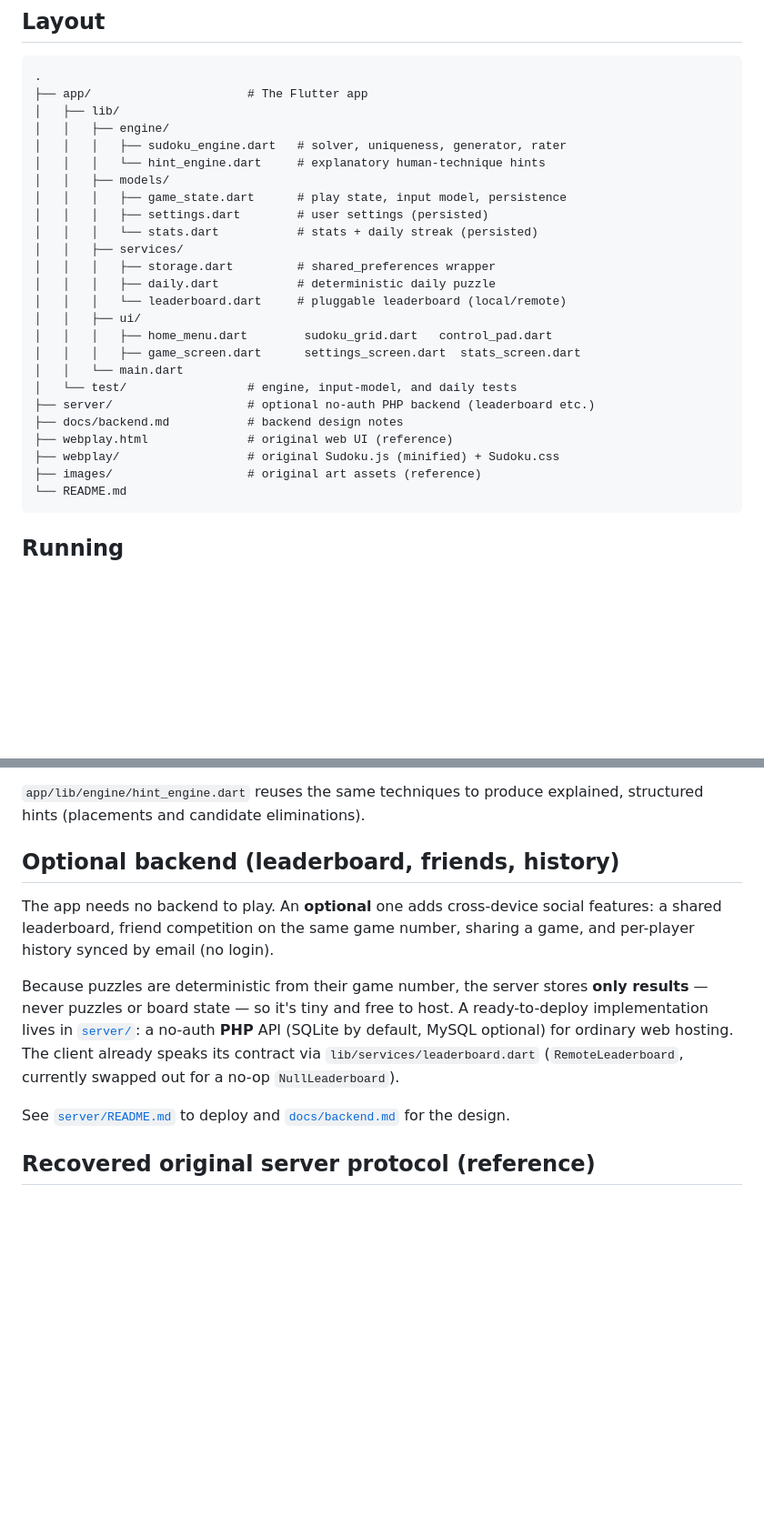
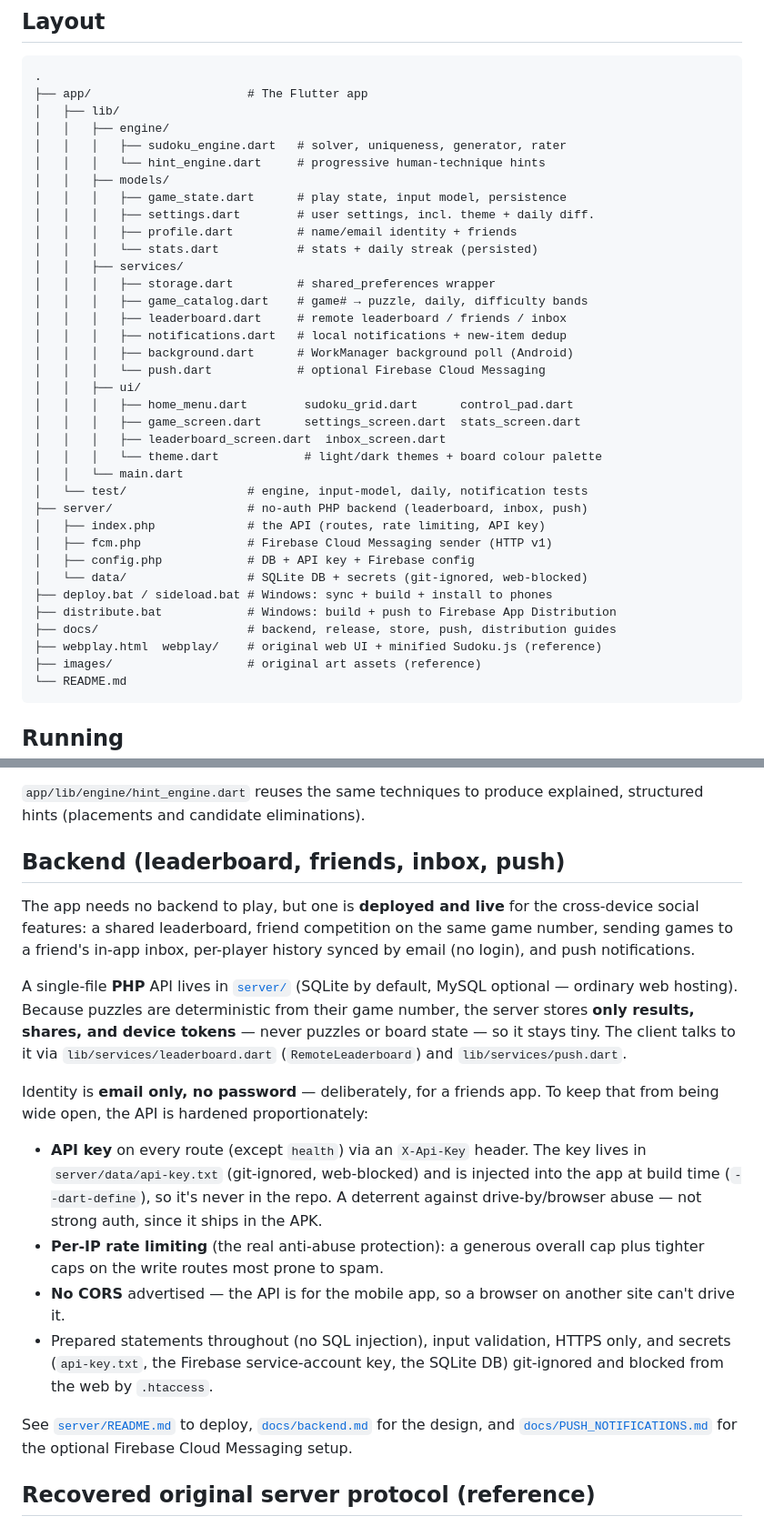
Before and after one commit to trippme/sudoku, a Markdown page: README.md, 2 parts joined by grey strips. Shown at 91% size. Drawn GitHub-style; blank space fills up the shorter version.

````diff
--- a/README.md
+++ b/README.md
@@ -16,24 +16,35 @@ Repo: https://github.com/trippme/sudoku
 │   ├── lib/
 │   │   ├── engine/
 │   │   │   ├── sudoku_engine.dart   # solver, uniqueness, generator, rater
-│   │   │   └── hint_engine.dart     # explanatory human-technique hints
+│   │   │   └── hint_engine.dart     # progressive human-technique hints
 │   │   ├── models/
 │   │   │   ├── game_state.dart      # play state, input model, persistence
-│   │   │   ├── settings.dart        # user settings (persisted)
+│   │   │   ├── settings.dart        # user settings, incl. theme + daily diff.
+│   │   │   ├── profile.dart         # name/email identity + friends
 │   │   │   └── stats.dart           # stats + daily streak (persisted)
 │   │   ├── services/
 │   │   │   ├── storage.dart         # shared_preferences wrapper
-│   │   │   ├── daily.dart           # deterministic daily puzzle
-│   │   │   └── leaderboard.dart     # pluggable leaderboard (local/remote)
+│   │   │   ├── game_catalog.dart    # game# → puzzle, daily, difficulty bands
+│   │   │   ├── leaderboard.dart     # remote leaderboard / friends / inbox
+│   │   │   ├── notifications.dart   # local notifications + new-item dedup
+│   │   │   ├── background.dart      # WorkManager background poll (Android)
+│   │   │   └── push.dart            # optional Firebase Cloud Messaging
 │   │   ├── ui/
-│   │   │   ├── home_menu.dart        sudoku_grid.dart   control_pad.dart
+│   │   │   ├── home_menu.dart        sudoku_grid.dart      control_pad.dart
 │   │   │   ├── game_screen.dart      settings_screen.dart  stats_screen.dart
+│   │   │   ├── leaderboard_screen.dart  inbox_screen.dart
+│   │   │   └── theme.dart            # light/dark themes + board colour palette
 │   │   └── main.dart
-│   └── test/                 # engine, input-model, and daily tests
-├── server/                   # optional no-auth PHP backend (leaderboard etc.)
-├── docs/backend.md           # backend design notes
-├── webplay.html              # original web UI (reference)
-├── webplay/                  # original Sudoku.js (minified) + Sudoku.css
+│   └── test/                 # engine, input-model, daily, notification tests
+├── server/                   # no-auth PHP backend (leaderboard, inbox, push)
+│   ├── index.php             # the API (routes, rate limiting, API key)
+│   ├── fcm.php               # Firebase Cloud Messaging sender (HTTP v1)
+│   ├── config.php            # DB + API key + Firebase config
+│   └── data/                 # SQLite DB + secrets (git-ignored, web-blocked)
+├── deploy.bat / sideload.bat # Windows: sync + build + install to phones
+├── distribute.bat            # Windows: build + push to Firebase App Distribution
+├── docs/                     # backend, release, store, push, distribution guides
+├── webplay.html  webplay/    # original web UI + minified Sudoku.js (reference)
 ├── images/                   # original art assets (reference)
 └── README.md
 ```
@@ -174,21 +198,39 @@ server for:
 `app/lib/engine/hint_engine.dart` reuses the same techniques to produce
 explained, structured hints (placements and candidate eliminations).
 
-## Optional backend (leaderboard, friends, history)
+## Backend (leaderboard, friends, inbox, push)
 
-The app needs no backend to play. An **optional** one adds cross-device social
-features: a shared leaderboard, friend competition on the same game number,
-sharing a game, and per-player history synced by email (no login).
+The app needs no backend to play, but one is **deployed and live** for the
+cross-device social features: a shared leaderboard, friend competition on the
+same game number, sending games to a friend's in-app inbox, per-player history
+synced by email (no login), and push notifications.
 
-Because puzzles are deterministic from their game number, the server stores
-**only results** — never puzzles or board state — so it's tiny and free to host.
-A ready-to-deploy implementation lives in [`server/`](server): a no-auth **PHP**
-API (SQLite by default, MySQL optional) for ordinary web hosting. The client
-already speaks its contract via `lib/services/leaderboard.dart`
-(`RemoteLeaderboard`, currently swapped out for a no-op `NullLeaderboard`).
+A single-file **PHP** API lives in [`server/`](server) (SQLite by default,
+MySQL optional — ordinary web hosting). Because puzzles are deterministic from
+their game number, the server stores **only results, shares, and device
+tokens** — never puzzles or board state — so it stays tiny. The client talks to
+it via `lib/services/leaderboard.dart` (`RemoteLeaderboard`) and
+`lib/services/push.dart`.
 
-See [`server/README.md`](server/README.md) to deploy and
-[`docs/backend.md`](docs/backend.md) for the design.
+Identity is **email only, no password** — deliberately, for a friends app. To
+keep that from being wide open, the API is hardened proportionately:
+
+- **API key** on every route (except `health`) via an `X-Api-Key` header. The
+  key lives in `server/data/api-key.txt` (git-ignored, web-blocked) and is
+  injected into the app at build time (`--dart-define`), so it's never in the
+  repo. A deterrent against drive-by/browser abuse — not strong auth, since it
+  ships in the APK.
+- **Per-IP rate limiting** (the real anti-abuse protection): a generous overall
+  cap plus tighter caps on the write routes most prone to spam.
+- **No CORS** advertised — the API is for the mobile app, so a browser on
+  another site can't drive it.
+- Prepared statements throughout (no SQL injection), input validation, HTTPS
+  only, and secrets (`api-key.txt`, the Firebase service-account key, the
+  SQLite DB) git-ignored and blocked from the web by `.htaccess`.
+
+See [`server/README.md`](server/README.md) to deploy, [`docs/backend.md`](docs/backend.md)
+for the design, and [`docs/PUSH_NOTIFICATIONS.md`](docs/PUSH_NOTIFICATIONS.md)
+for the optional Firebase Cloud Messaging setup.
 
 ## Recovered original server protocol (reference)
 
````
Also changed, not shown: other parts of README.md (+41 -17 lines).
